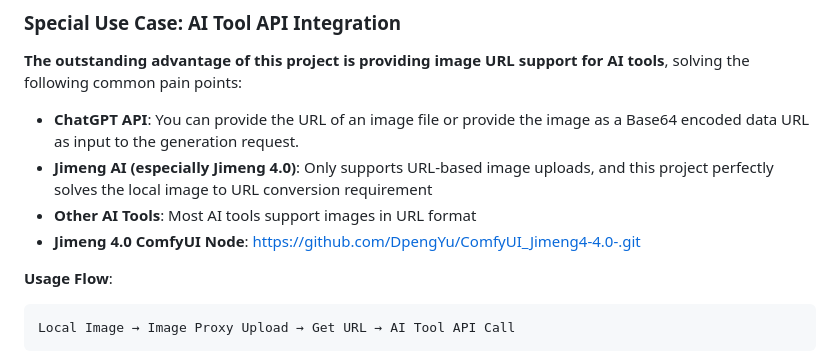
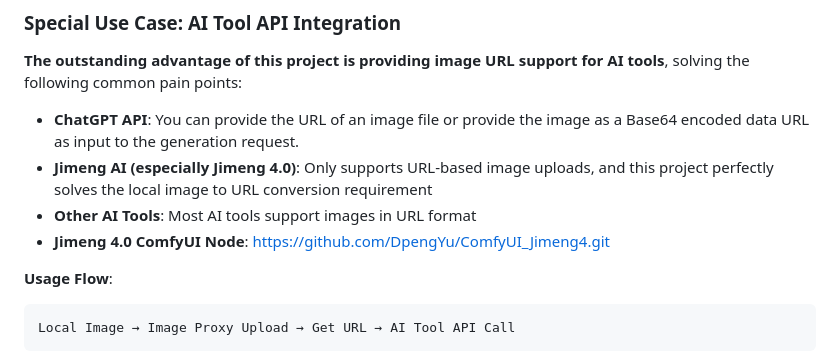
Before and after one commit to DpengYu/Image-Proxy-Project, a Markdown page: README_EN.md, the part around the change. Drawn GitHub-style.

````diff
--- a/README_EN.md
+++ b/README_EN.md
@@ -64,7 +64,7 @@ Image Proxy Project is a high-performance image management solution designed for
 - **ChatGPT API**: You can provide the URL of an image file or provide the image as a Base64 encoded data URL as input to the generation request.
 - **Jimeng AI (especially Jimeng 4.0)**: Only supports URL-based image uploads, and this project perfectly solves the local image to URL conversion requirement
 - **Other AI Tools**: Most AI tools support images in URL format
-- **Jimeng 4.0 ComfyUI Node**: https://github.com/DpengYu/ComfyUI_Jimeng4-4.0-.git
+- **Jimeng 4.0 ComfyUI Node**: https://github.com/DpengYu/ComfyUI_Jimeng4.git
 
 **Usage Flow**:
 ```
````
Also changed, not shown: README.md (+1 -1 lines).
